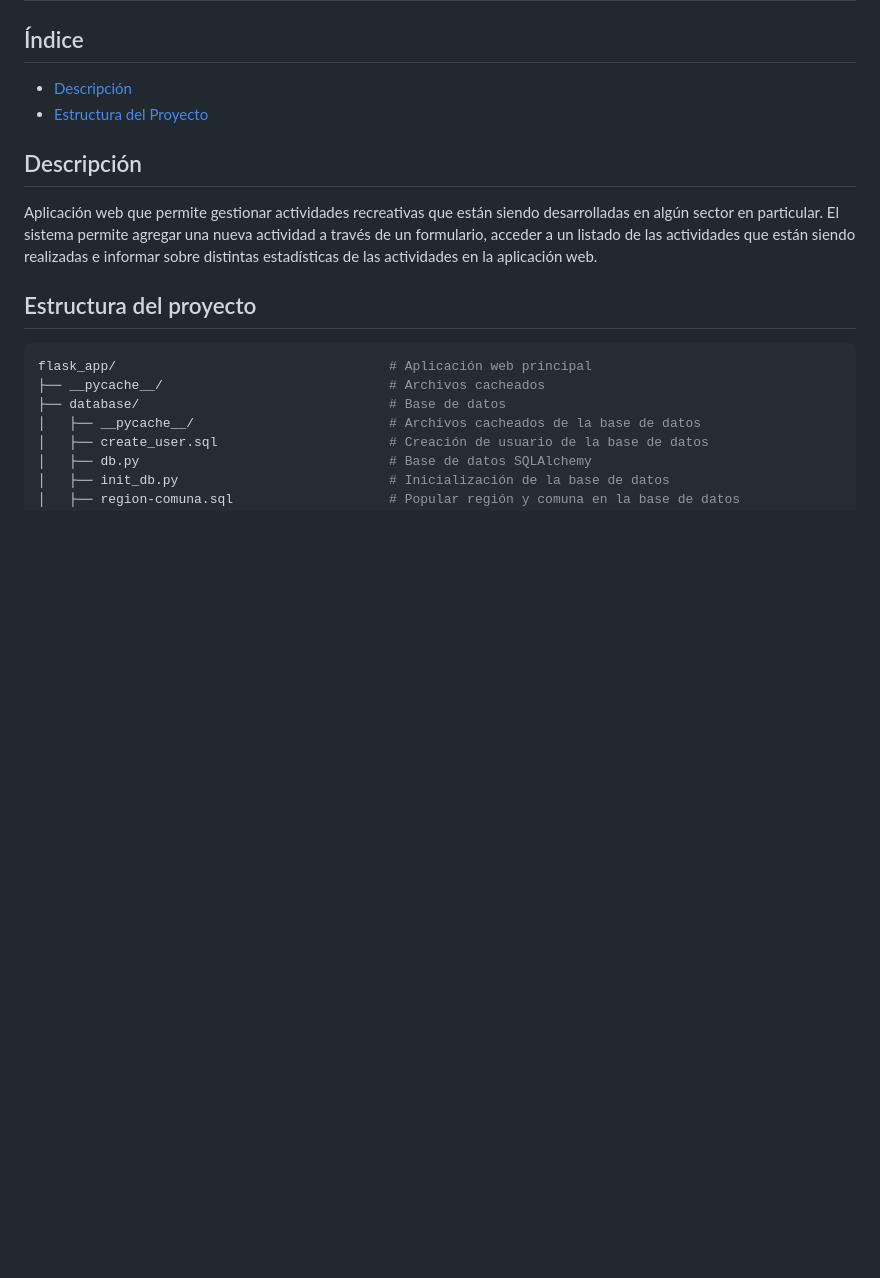
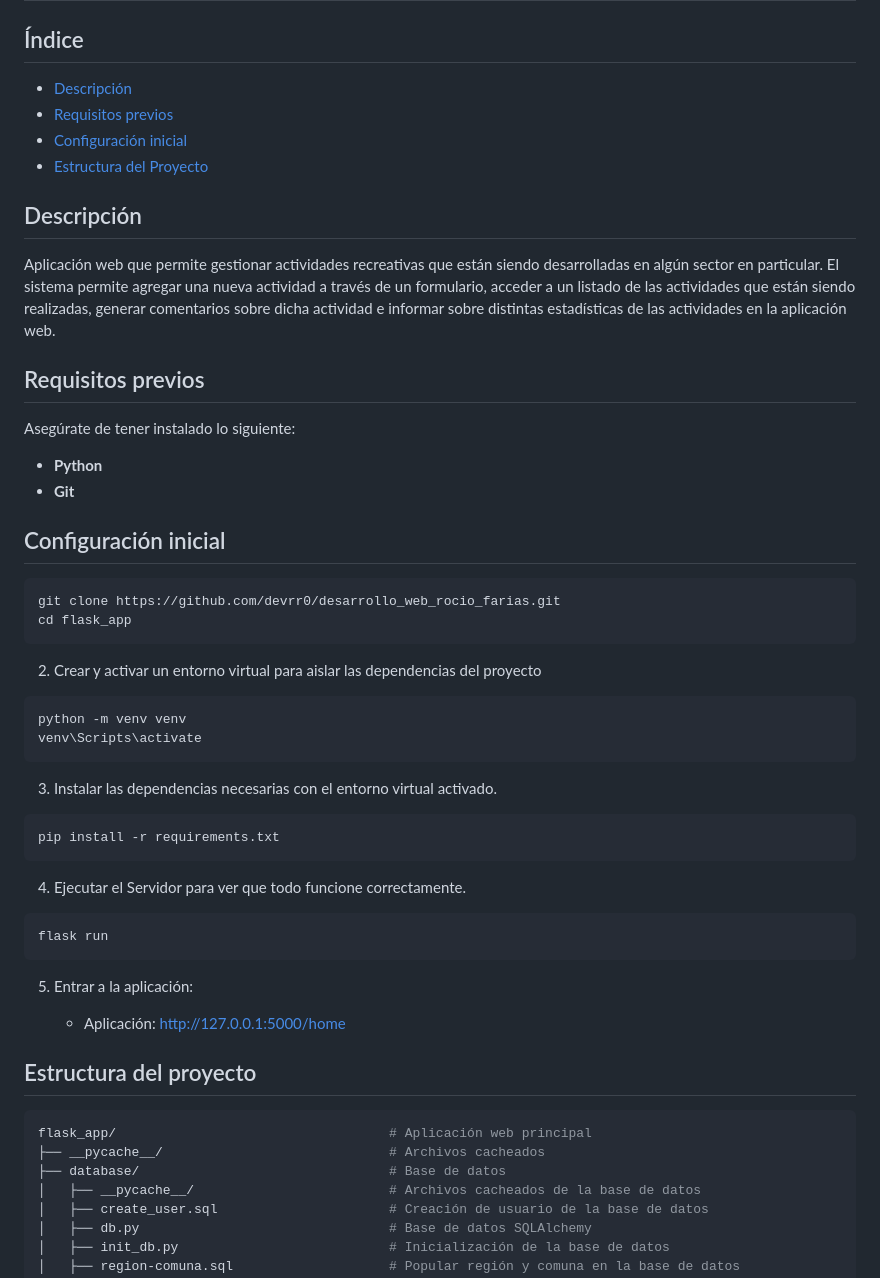
Before and after one commit to devrr0/desarrollo_web_rocio_farias, a Markdown page: README.md, the part around the change. Rendered like a GitHub page; blank space fills up the shorter version.

````diff
--- a/README.md
+++ b/README.md
@@ -2,11 +2,49 @@
 
 ## Índice
 - [Descripción](#descripción)
+- [Requisitos previos](#requisitos-previos)
+- [Configuración inicial](#configuración-inicial)
 - [Estructura del Proyecto](#estructura-del-proyecto)
 
 
 ## Descripción
-Aplicación web que permite gestionar actividades recreativas que están siendo desarrolladas en algún sector en particular. El sistema permite agregar una nueva actividad a través de un formulario, acceder a un listado de las actividades que están siendo realizadas e informar sobre distintas estadísticas de las actividades en la aplicación web.
+Aplicación web que permite gestionar actividades recreativas que están siendo desarrolladas en algún sector en particular. El sistema permite agregar una nueva actividad a través de un formulario, acceder a un listado de las actividades que están siendo realizadas, generar comentarios sobre dicha actividad e informar sobre distintas estadísticas de las actividades en la aplicación web.
+
+## Requisitos previos
+Asegúrate de tener instalado lo siguiente:
+
+- **Python**
+- **Git**
+
+## Configuración inicial
+
+```bash
+git clone https://github.com/devrr0/desarrollo_web_rocio_farias.git
+cd flask_app
+```
+
+2. Crear y activar un entorno virtual para aislar las dependencias del proyecto
+
+```bash
+python -m venv venv
+venv\Scripts\activate
+```
+
+3. Instalar las dependencias necesarias con el entorno virtual activado.
+
+```bash
+pip install -r requirements.txt
+```
+
+4.  Ejecutar el Servidor para ver que todo funcione correctamente.
+
+```bash
+flask run
+```
+
+5. Entrar a la aplicación:
+
+   - Aplicación: [http://127.0.0.1:5000/home](http://127.0.0.1:5000/home)
 
 
 ## Estructura del proyecto
````
